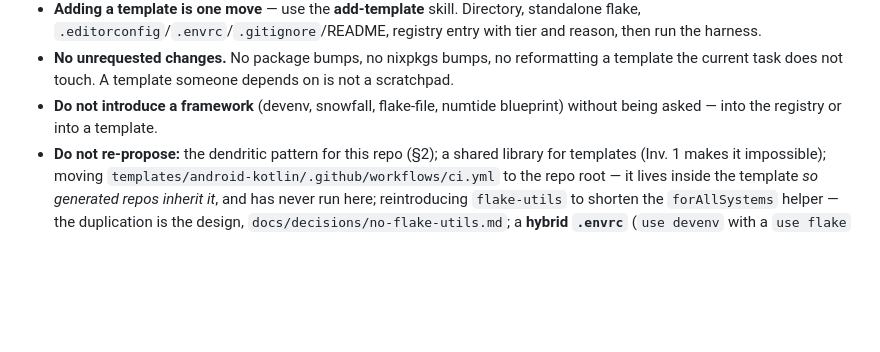
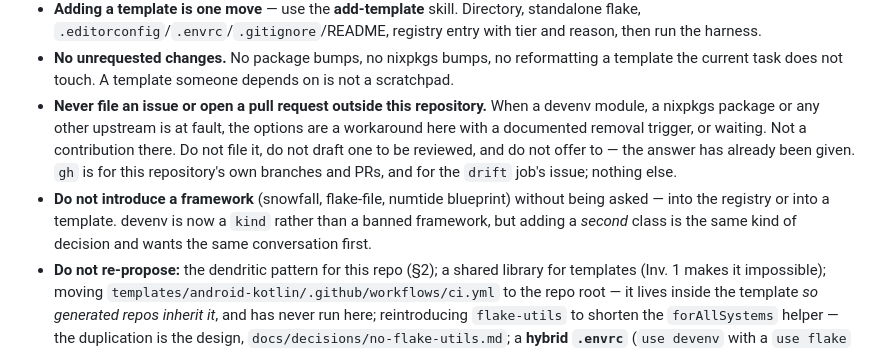
Before and after one commit to Marcus441/nix-templates, a Markdown page: CLAUDE.md, the part around the change. GitHub-like rendering; blank space fills up the shorter version.

Commit message:
docs: forbid filing issues or PRs outside this repository
When an upstream is at fault the response is a workaround here with a removal
trigger, or waiting. Not a contribution there — and not an offer to draft one
either, which is the form the question actually takes.

Recorded in three places because there are three ways to arrive at it: 9 is
the canonical statement, the devenv conventions rule sits beside the shim
guidance where a broken devenv module gets handled, and the harness rule sits
in the triage section where a red run gets diagnosed. An agent reaching any of
them should not have to look further.

The framework bullet is corrected in passing: it still named devenv, which
stopped being true when devenv became a kind. What survives is the shape of
the rule — a second template class is a decision to raise, not to take.

Co-Authored-By: Claude Opus 5 (1M context) <noreply@anthropic.com>
Claude-Session: https://claude.ai/code/session_01UCuQnHYpi1fm4zdGaaoGhc

```diff
--- a/CLAUDE.md
+++ b/CLAUDE.md
@@ -319,8 +319,17 @@ items are deleted and survivors keep their numbers.
 - **No unrequested changes.** No package bumps, no nixpkgs bumps, no
   reformatting a template the current task does not touch. A template someone
   depends on is not a scratchpad.
-- **Do not introduce a framework** (devenv, snowfall, flake-file, numtide
-  blueprint) without being asked — into the registry or into a template.
+- **Never file an issue or open a pull request outside this repository.** When
+  a devenv module, a nixpkgs package or any other upstream is at fault, the
+  options are a workaround here with a documented removal trigger, or waiting.
+  Not a contribution there. Do not file it, do not draft one to be reviewed,
+  and do not offer to — the answer has already been given. `gh` is for this
+  repository's own branches and PRs, and for the `drift` job's issue; nothing
+  else.
+- **Do not introduce a framework** (snowfall, flake-file, numtide blueprint)
+  without being asked — into the registry or into a template. devenv is now a
+  `kind` rather than a banned framework, but adding a *second* class is the
+  same kind of decision and wants the same conversation first.
 - **Do not re-propose:** the dendritic pattern for this repo (§2); a shared
   library for templates (Inv. 1 makes it impossible); moving
   `templates/android-kotlin/.github/workflows/ci.yml` to the repo root — it lives inside
```
Also changed, not shown: .claude/rules/harness.md (+4 -0 lines), .claude/rules/template-devenv-conventions.md (+4 -0 lines).
